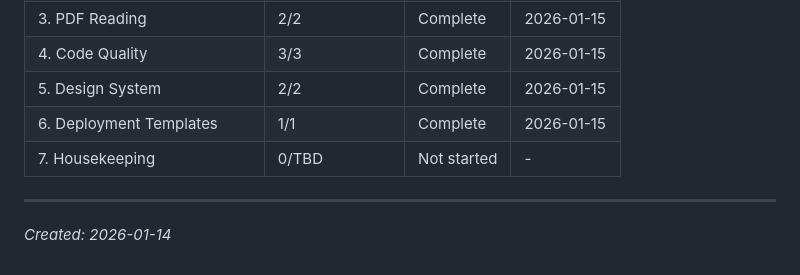
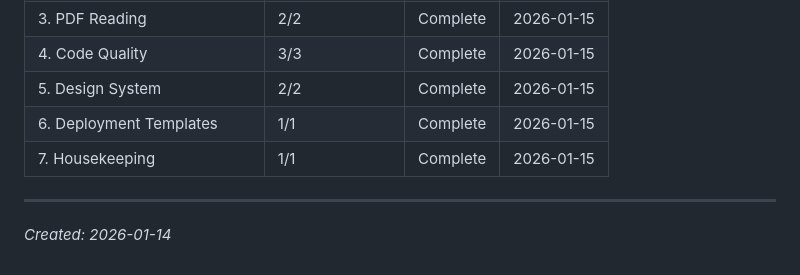
Before and after one commit to readandlearn-app/readandlearn, a Markdown page: .planning/ROADMAP.md, the part around one of its changes. GitHub-like rendering.

```diff
--- a/.planning/ROADMAP.md
+++ b/.planning/ROADMAP.md
@@ -127,7 +127,7 @@ Phases execute in numeric order: 1 → 2 → 3 → 4 → 5 → 6 → 7
 | 4. Code Quality | 3/3 | Complete | 2026-01-15 |
 | 5. Design System | 2/2 | Complete | 2026-01-15 |
 | 6. Deployment Templates | 1/1 | Complete | 2026-01-15 |
-| 7. Housekeeping | 0/TBD | Not started | - |
+| 7. Housekeeping | 1/1 | Complete | 2026-01-15 |
 
 ---
 *Created: 2026-01-14*
```
Also changed, not shown: other parts of .planning/ROADMAP.md (+1 -1 lines), .planning/STATE.md (+14 -11 lines), 1 other file.
